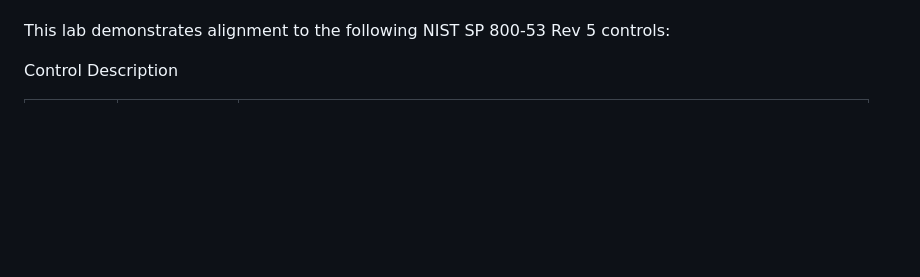
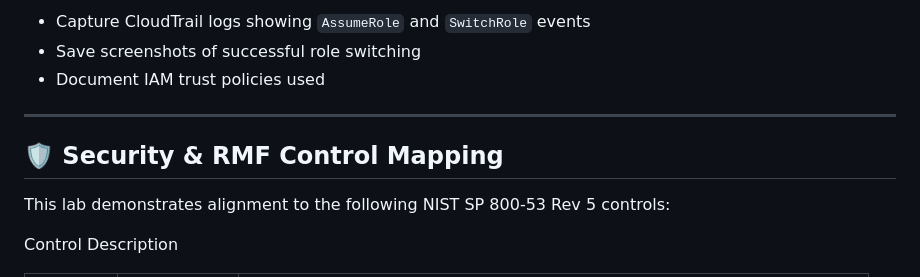
Before and after one commit to Nisha318/AWS-Repo, a Markdown page: AWS Organizations - Multi-Account Lab/README.md, the part around one of its changes. Drawn GitHub-style; blank space fills up the shorter version.

```diff
--- a/AWS Organizations - Multi-Account Lab/README.md
+++ b/AWS Organizations - Multi-Account Lab/README.md
@@ -75,3 +125,10 @@ Document IAM trust policies used
+- Capture CloudTrail logs showing `AssumeRole` and `SwitchRole` events
+- Save screenshots of successful role switching
+- Document IAM trust policies used
+
+---
+
+## 🛡️ Security & RMF Control Mapping
 
 This lab demonstrates alignment to the following NIST SP 800-53 Rev 5 controls:
 
```
Also changed, not shown: other parts of AWS Organizations - Multi-Account Lab/README.md (+60 -10 lines).
